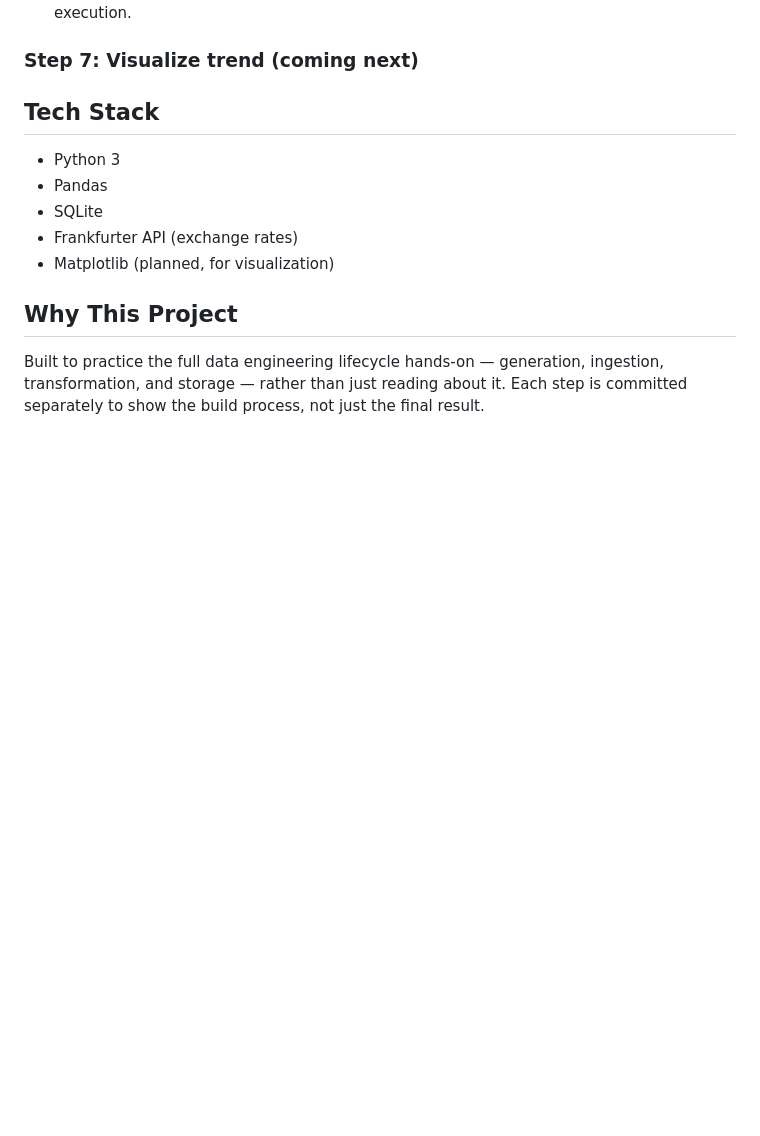
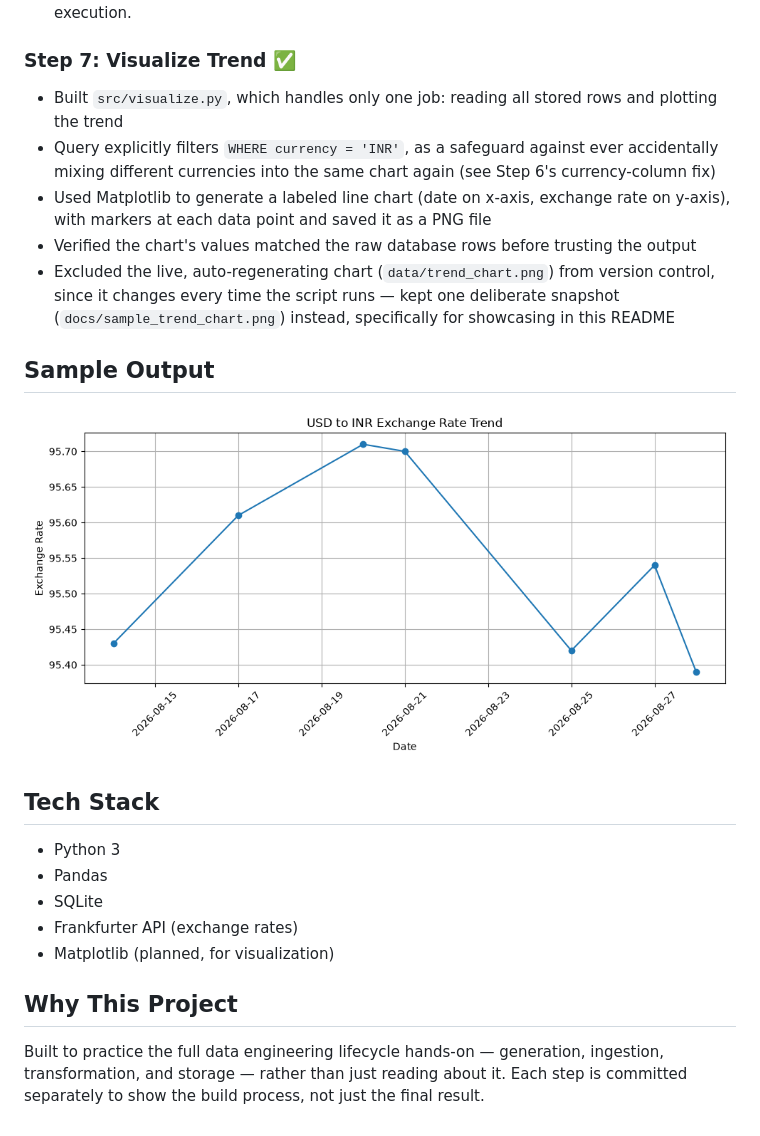
Before and after one commit to zohaibtech92/personal-etl-pipeline, a Markdown page: README.md, the part around the change. GitHub-like rendering; blank space fills up the shorter version.

Commit message:
Enhance README with trend visualization details
Added details about visualizing trends with a new script and included a sample output image.

```diff
--- a/README.md
+++ b/README.md
@@ -106,7 +106,20 @@ Build a simple daily pipeline that:
 scheduled job only runs if the machine is awake at the scheduled time. In a production environment,
 this would typically run on a cloud server or use a managed scheduler (e.g., Airflow) to guarantee
 consistent execution.
-### Step 7: Visualize trend (coming next)
+### Step 7: Visualize Trend ✅
+- Built `src/visualize.py`, which handles only one job: reading all stored rows and plotting the trend
+- Query explicitly filters `WHERE currency = 'INR'`, as a safeguard against ever accidentally mixing
+  different currencies into the same chart again (see Step 6's currency-column fix)
+- Used Matplotlib to generate a labeled line chart (date on x-axis, exchange rate on y-axis), with markers
+  at each data point and saved it as a PNG file
+- Verified the chart's values matched the raw database rows before trusting the output
+- Excluded the live, auto-regenerating chart (`data/trend_chart.png`) from version control, since it
+  changes every time the script runs — kept one deliberate snapshot (`docs/sample_trend_chart.png`)
+  instead, specifically for showcasing in this README
+
+## Sample Output
+
+![Exchange rate trend chart](docs/sample_trend_chart.png)
 
 ## Tech Stack
 
```
